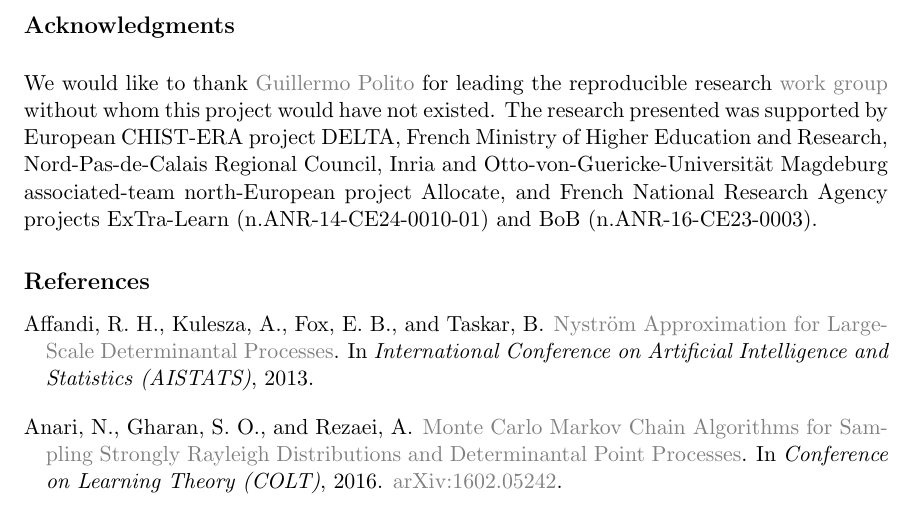
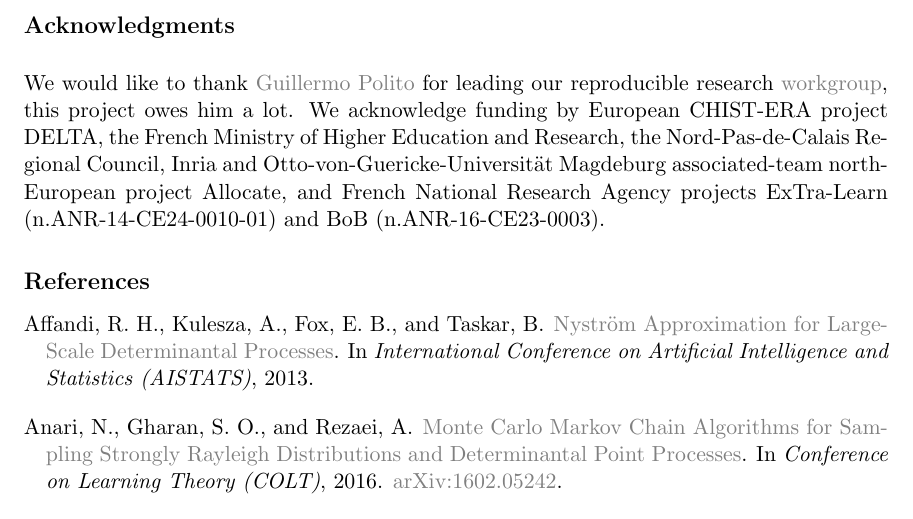
Before and after one commit to guilgautier/DPPy_paper, a LaTeX paper (tex/dppy_paper.tex): part of page 5 of 6, cut so that both start at the same text. Compiled offline with pdfLaTeX.

Commit message:
fixed a few typos in the acks

```diff
--- a/tex/dppy_paper.tex
+++ b/tex/dppy_paper.tex
@@ -277,8 +277,8 @@
 %\newpage
 %{\small
 \newpage
-\acks{We would like to thank \href{https://guillep.github.io/}{Guillermo Polito} for leading the reproducible research \href{https://github.com/CRIStAL-PADR/reproducible-research-SE-notes}{work group} without whom this project would have not existed.
-The research presented was supported by European CHIST-ERA project DELTA, French Ministry of Higher Education and Research, Nord-Pas-de-Calais Regional Council, Inria and Otto-von-Guericke-Universit\"at Magdeburg associated-team north-European project Allocate, and French National Research Agency projects ExTra-Learn (n.ANR-14-CE24-0010-01) and BoB (n.ANR-16-CE23-0003).
+\acks{We would like to thank \href{https://guillep.github.io/}{Guillermo Polito} for leading our reproducible research \href{https://github.com/CRIStAL-PADR/reproducible-research-SE-notes}{workgroup}, this project owes him a lot.
+We acknowledge funding by European CHIST-ERA project DELTA, the French Ministry of Higher Education and Research, the Nord-Pas-de-Calais Regional Council, Inria and Otto-von-Guericke-Universit\"at Magdeburg associated-team north-European project Allocate, and French National Research Agency projects ExTra-Learn (n.ANR-14-CE24-0010-01) and BoB (n.ANR-16-CE23-0003).
 }%}
 
 % Manual newpage inserted to improve the layout of sample file - not
```
